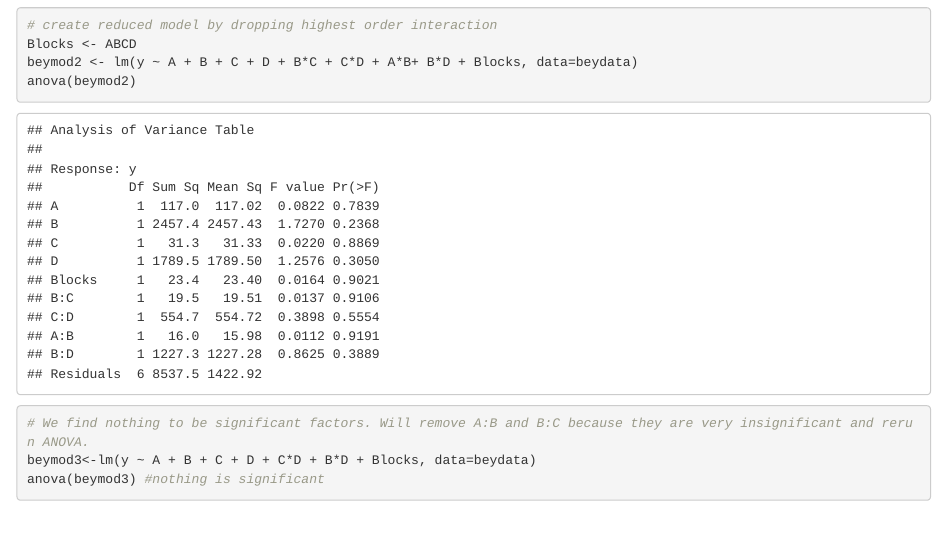
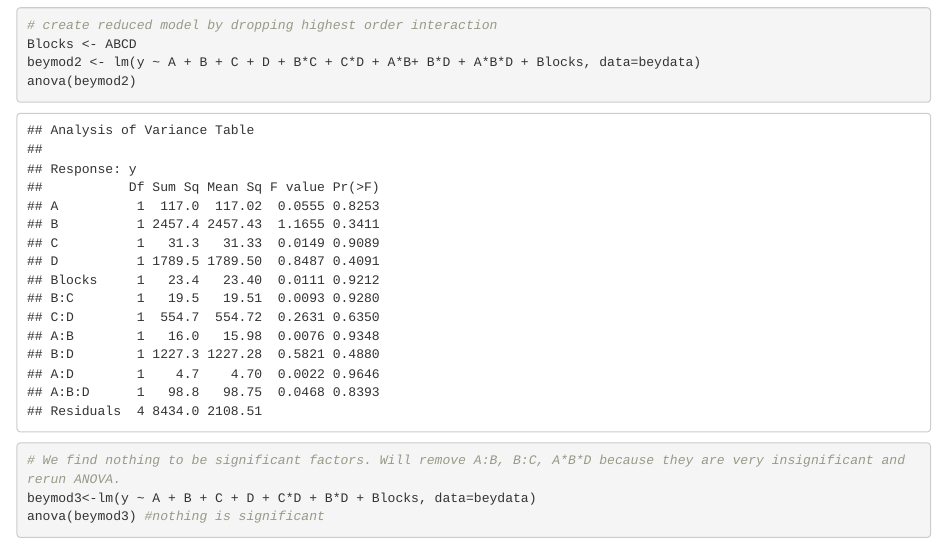
Before and after one commit to MMNDATA/Bey-Data, an R Markdown document (DesignProject.Rmd): the page in a window 1100 px wide, from 2240 px down. Rendered offline with R 4.5, knitr and Pandoc, with nearby package versions.

Commit message:
Completed

```diff
--- a/DesignProject.Rmd
+++ b/DesignProject.Rmd
@@ -74,10 +74,10 @@ text(qq$x, qq$y, labels = names(beymod$effects))
 
 # create reduced model by dropping highest order interaction
 Blocks <- ABCD
-beymod2 <- lm(y ~ A + B + C + D + B*C + C*D + A*B+ B*D + Blocks, data=beydata)
+beymod2 <- lm(y ~ A + B + C + D + B*C + C*D + A*B+ B*D + A*B*D + Blocks, data=beydata)
 anova(beymod2)
 
-# We find nothing to be significant factors. Will remove A:B and B:C because they are very insignificant and rerun ANOVA.
+# We find nothing to be significant factors. Will remove A:B, B:C, A*B*D because they are very insignificant and rerun ANOVA.
 beymod3<-lm(y ~ A + B + C + D + C*D + B*D + Blocks, data=beydata)
 anova(beymod3) #nothing is significant
 
```
